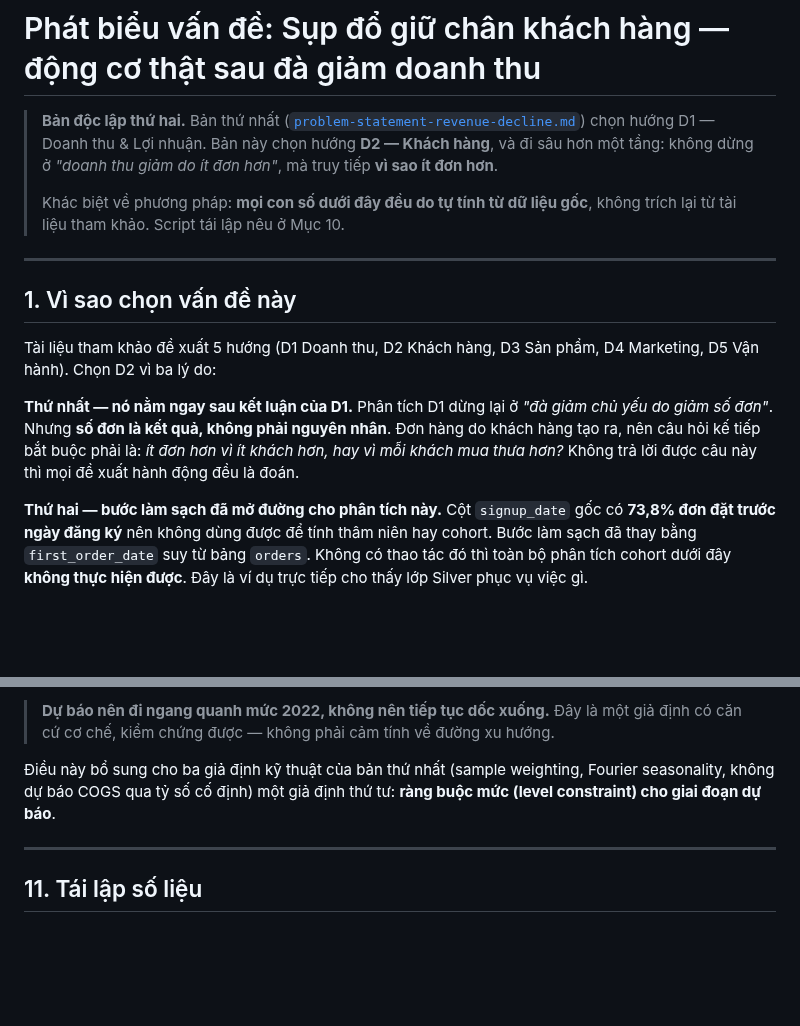
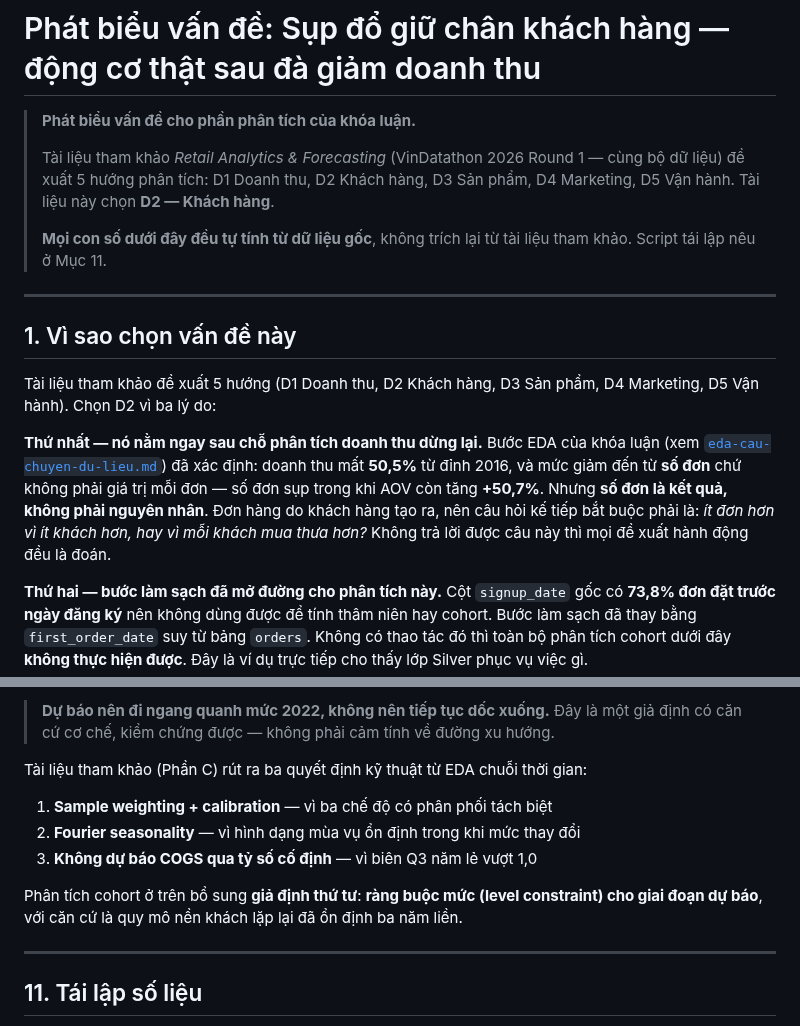
Before and after one commit to myuyen0304/thesis-retail-analytics, a Markdown page: docs/problem-statement-customer-retention.md, 2 parts joined by grey strips. Rendered like a GitHub page; blank space fills up the shorter version.

```diff
--- a/docs/problem-statement-customer-retention.md
+++ b/docs/problem-statement-customer-retention.md
@@ -1,11 +1,13 @@
 # Phát biểu vấn đề: Sụp đổ giữ chân khách hàng — động cơ thật sau đà giảm doanh thu
 
-> **Bản độc lập thứ hai.** Bản thứ nhất ([`problem-statement-revenue-decline.md`](problem-statement-revenue-decline.md))
-> chọn hướng D1 — Doanh thu & Lợi nhuận. Bản này chọn hướng **D2 — Khách hàng**, và đi sâu
-> hơn một tầng: không dừng ở *"doanh thu giảm do ít đơn hơn"*, mà truy tiếp **vì sao ít đơn hơn**.
+> **Phát biểu vấn đề cho phần phân tích của khóa luận.**
 >
-> Khác biệt về phương pháp: **mọi con số dưới đây đều do tự tính từ dữ liệu gốc**, không trích
-> lại từ tài liệu tham khảo. Script tái lập nêu ở Mục 10.
+> Tài liệu tham khảo *Retail Analytics & Forecasting* (VinDatathon 2026 Round 1 — cùng bộ dữ
+> liệu) đề xuất 5 hướng phân tích: D1 Doanh thu, D2 Khách hàng, D3 Sản phẩm, D4 Marketing,
+> D5 Vận hành. Tài liệu này chọn **D2 — Khách hàng**.
+>
+> **Mọi con số dưới đây đều tự tính từ dữ liệu gốc**, không trích lại từ tài liệu tham khảo.
+> Script tái lập nêu ở Mục 11.
 
 ---
 
@@ -14,10 +16,13 @@
 Tài liệu tham khảo đề xuất 5 hướng (D1 Doanh thu, D2 Khách hàng, D3 Sản phẩm, D4 Marketing,
 D5 Vận hành). Chọn D2 vì ba lý do:
 
-**Thứ nhất — nó nằm ngay sau kết luận của D1.** Phân tích D1 dừng lại ở *"đà giảm chủ yếu do
-giảm số đơn"*. Nhưng **số đơn là kết quả, không phải nguyên nhân**. Đơn hàng do khách hàng
-tạo ra, nên câu hỏi kế tiếp bắt buộc phải là: *ít đơn hơn vì ít khách hơn, hay vì mỗi khách mua
-thưa hơn?* Không trả lời được câu này thì mọi đề xuất hành động đều là đoán.
+**Thứ nhất — nó nằm ngay sau chỗ phân tích doanh thu dừng lại.** Bước EDA của khóa luận
+(xem [`eda-cau-chuyen-du-lieu.md`](eda-cau-chuyen-du-lieu.md)) đã xác định: doanh thu mất
+**50,5%** từ đỉnh 2016, và mức giảm đến từ **số đơn** chứ không phải giá trị mỗi đơn — số đơn
+sụp trong khi AOV còn tăng **+50,7%**. Nhưng **số đơn là kết quả, không phải nguyên nhân**.
+Đơn hàng do khách hàng tạo ra, nên câu hỏi kế tiếp bắt buộc phải là: *ít đơn hơn vì ít khách
+hơn, hay vì mỗi khách mua thưa hơn?* Không trả lời được câu này thì mọi đề xuất hành động
+đều là đoán.
 
 **Thứ hai — bước làm sạch đã mở đường cho phân tích này.** Cột `signup_date` gốc có **73,8%
 đơn đặt trước ngày đăng ký** nên không dùng được để tính thâm niên hay cohort. Bước làm sạch
@@ -241,9 +246,14 @@ phần dễ rời đã rời hết, phần còn lại là nhóm lặp lại ổn
 > **Dự báo nên đi ngang quanh mức 2022, không nên tiếp tục dốc xuống.** Đây là một giả định
 > có căn cứ cơ chế, kiểm chứng được — không phải cảm tính về đường xu hướng.
 
-Điều này bổ sung cho ba giả định kỹ thuật của bản thứ nhất (sample weighting, Fourier
-seasonality, không dự báo COGS qua tỷ số cố định) một giả định thứ tư: **ràng buộc mức
-(level constraint) cho giai đoạn dự báo**.
+Tài liệu tham khảo (Phần C) rút ra ba quyết định kỹ thuật từ EDA chuỗi thời gian:
+
+1. **Sample weighting + calibration** — vì ba chế độ có phân phối tách biệt
+2. **Fourier seasonality** — vì hình dạng mùa vụ ổn định trong khi mức thay đổi
+3. **Không dự báo COGS qua tỷ số cố định** — vì biên Q3 năm lẻ vượt 1,0
+
+Phân tích cohort ở trên bổ sung **giả định thứ tư**: **ràng buộc mức (level constraint) cho
+giai đoạn dự báo**, với căn cứ là quy mô nền khách lặp lại đã ổn định ba năm liền.
 
 ---
 
```
Also changed, not shown: docs/eda-bieu-do-va-ket-luan.md (+20 -14 lines), docs/eda-cau-chuyen-du-lieu.md (+20 -16 lines), docs/problem-statement-revenue-decline.md (deleted, +0 -122 lines), docs/hinh/01-doanh-thu-theo-nam.png, docs/hinh/02-phan-ra-so-don-gia-tri.png, docs/hinh/06-that-thoat-doanh-thu.png, docs/hinh/11-khach-hang.png, 1 other file.
